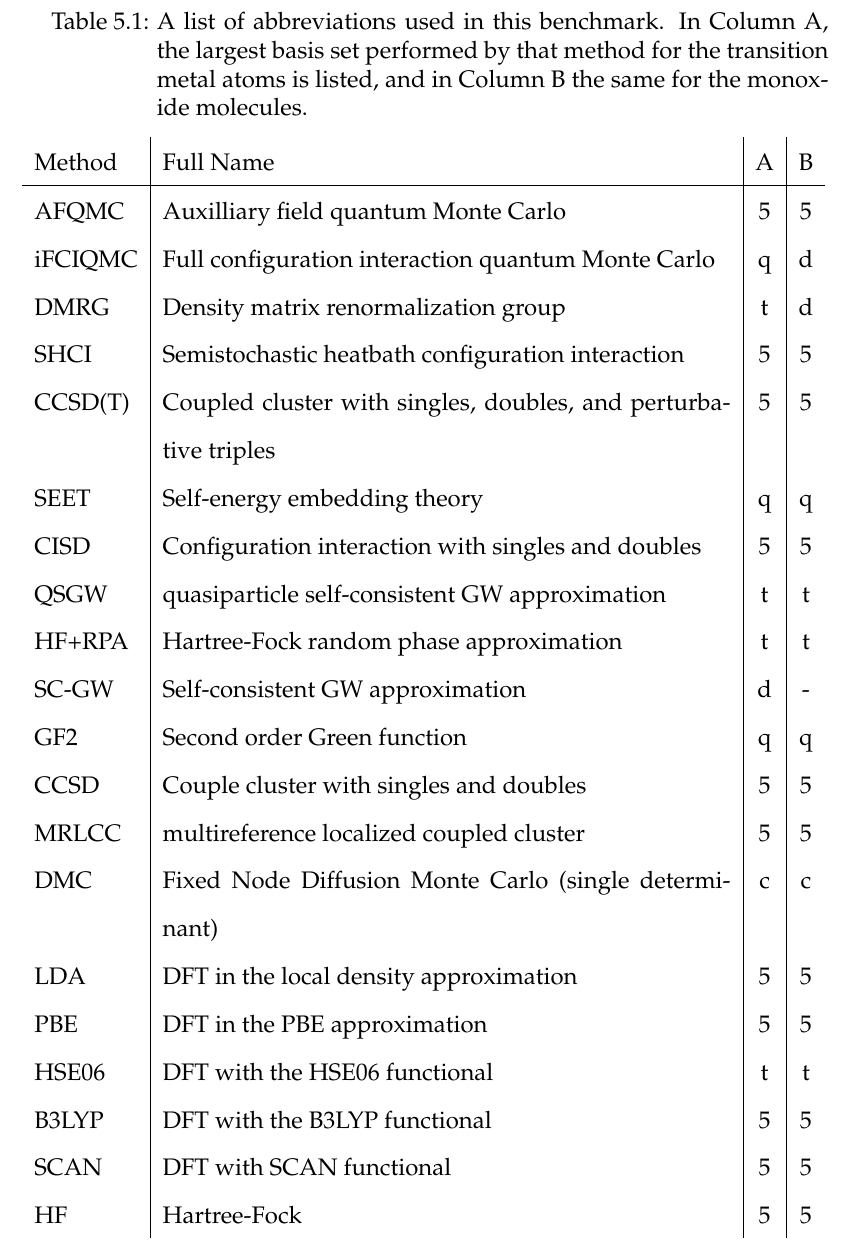
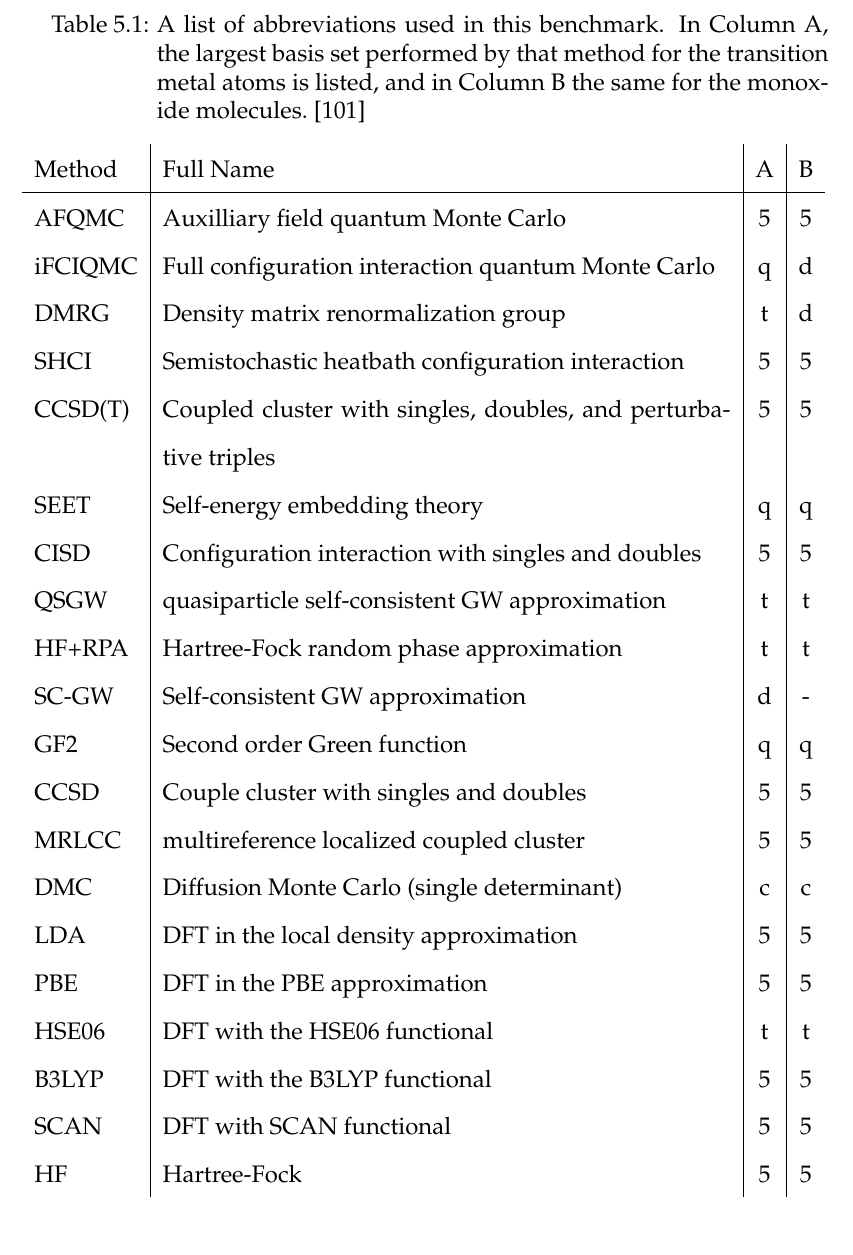
Before and after one commit to jl2922/thesis, a LaTeX thesis (main.tex, which reads docs/benchmark.tex): part of page 80 of 127, cut so that both start at the same text. Compiled offline with pdfLaTeX.

Commit message:
Updates from Overleaf

```diff
--- a/docs/benchmark.tex
+++ b/docs/benchmark.tex
@@ -14,7 +14,7 @@ Table~\ref{table:abbreviations} presents the methods that we include in this pro
  \begin{table}
  \caption{A list of abbreviations used in this benchmark.
  In Column A, the largest basis set performed by that method for the transition metal atoms is listed, and in Column B the same for the monoxide
- molecules. }\label{table:abbreviations}
+ molecules.~\cite{williams2019direct} }\label{table:abbreviations}
  \begin{tabular} {l|p{0.68\columnwidth}|c|c}
  Method & Full Name & A & B \\
  \hline
@@ -31,7 +31,7 @@ Table~\ref{table:abbreviations} presents the methods that we include in this pro
  GF2 & Second order Green function & q & q \\
  CCSD & Couple cluster with singles and doubles & 5 &5 \\
  MRLCC & multireference localized coupled cluster &5 & 5\\
- DMC & Fixed Node Diffusion Monte Carlo (single determinant) & c & c\\
+ DMC & Diffusion Monte Carlo (single determinant) & c & c\\
  LDA & DFT in the local density approximation & 5 & 5\\
  PBE & DFT in the PBE approximation &5 & 5  \\
  HSE06 & DFT with the HSE06 functional &t & t\\
```
